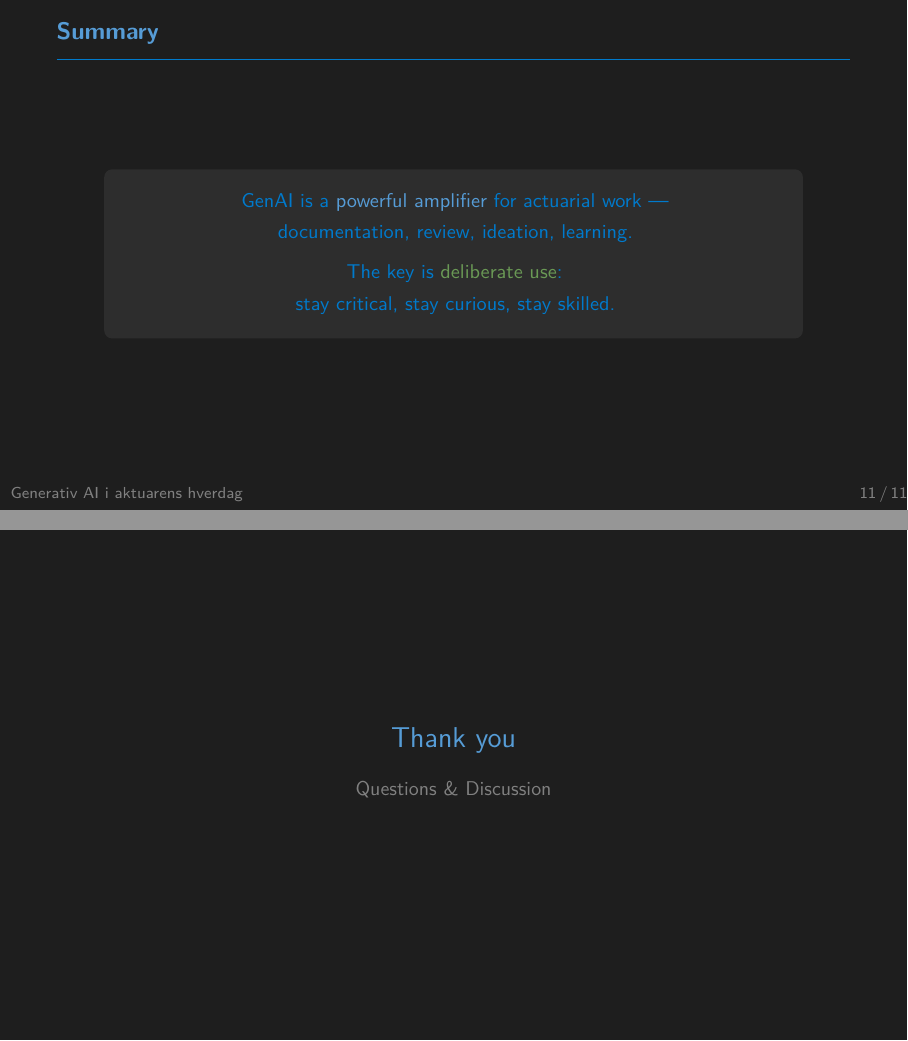
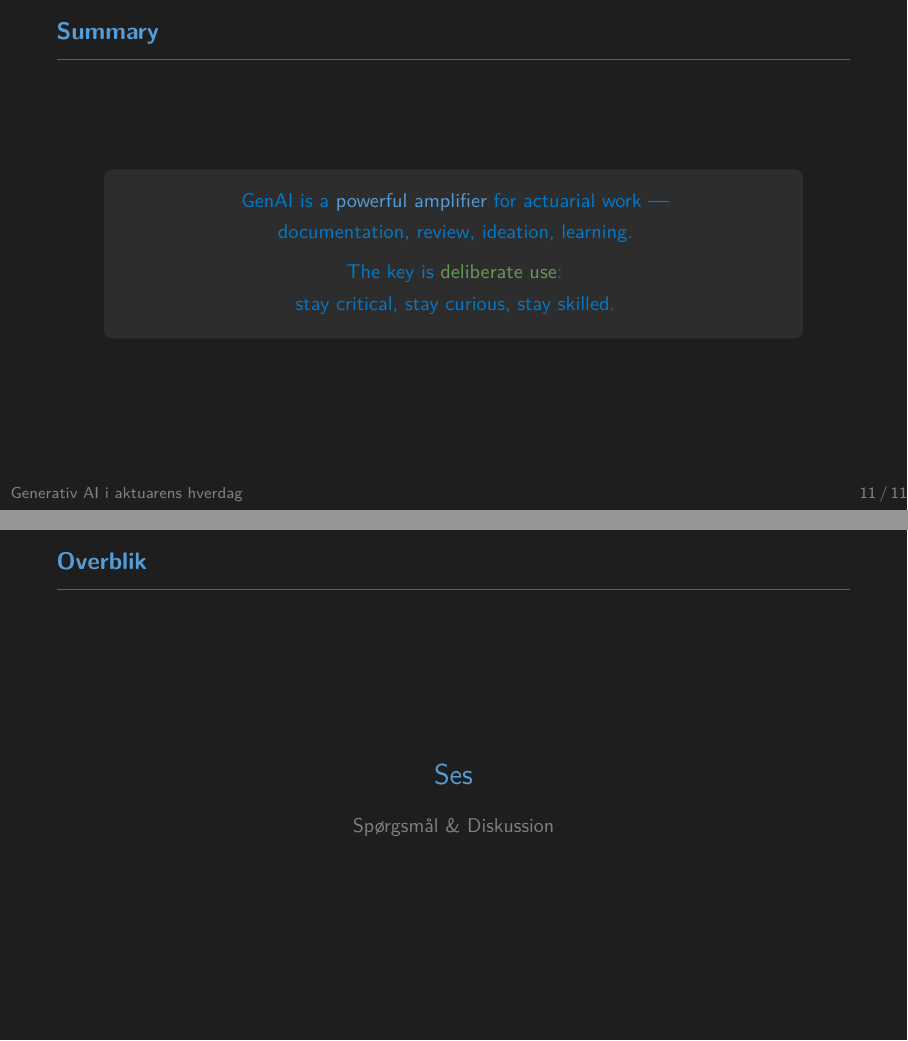
Before and after one commit to ATherkel/20260416_GenAI_ASTIN, LaTeX slides (presentation/main.tex): pages 12 and 13 of 13, joined at a grey line. Compiled offline with pdfLaTeX.

Commit message:
Add hybrid thumbnail overview and slide tracking
Introduce a hybrid thumbnail workflow and per-slide tracking for an overview grid. Adds a \thumbsready flag and a \slidetarget counter/macro that records each tracked slide's PDF page (stored via \csname slidepage@\theslideidx\endcsname). Update the footline to link the total-frame number to the overview, insert \slidetarget into major frames, and add a conditional overview frame that either renders a dynamic thumbnail grid (using pages from slides-thumbs.pdf) or a placeholder slide used during thumbnail generation. Minor copy tweaks to the closing/overview slide text.

```diff
--- a/presentation/main.tex
+++ b/presentation/main.tex
@@ -79,7 +102,7 @@
 \setbeamertemplate{footline}{%
   \hspace{1em}%
   {\usebeamercolor[fg]{footer}\footnotesize
-    \insertshorttitle\hfill\insertframenumber\,/\,\inserttotalframenumber}%
+    \insertshorttitle\hfill\insertframenumber\,/\,\hyperlink{slideoverview}{\inserttotalframenumber}}%
   \hspace{1em}\vskip4pt%
 }
 
@@ -326,17 +359,44 @@
   \end{center}
 \end{frame}
 
-% ── Closing ──────────────────────────────────────────────────
+% ── Closing / Overview ────────────────────────────────────────
+\ifthumbsready
 {
 \setbeamertemplate{footline}{}
-\begin{frame}[plain,noframenumbering]
+\begin{frame}[plain,noframenumbering]{Overblik}
+  \hypertarget{slideoverview}{}
+  \vspace{-2pt}
+  \begin{center}
+    {\textcolor{accentLight}{\textbf{Overblik}} \enspace
+     \textcolor{dimmed}{--- klik for at navigere}}\\[6pt]
+    % Dynamic grid: 4 columns, auto-sized from \slidetarget count
+    \begin{tikzpicture}[every node/.style={inner sep=0pt}]
+      \foreach \i in {1,...,\theslideidx} {
+        \pgfmathtruncatemacro{\col}{mod(\i-1,4)}
+        \pgfmathtruncatemacro{\row}{div(\i-1,4)}
+        \node at (\col*3.55, -\row*2.1) {
+          \hyperlink{slide\i}{%
+            \includegraphics[page=\csname slidepage@\i\endcsname,width=3.4cm]{slides-thumbs}}%
+        };
+      }
+    \end{tikzpicture}
+  \end{center}
+\end{frame}
+}
+\else
+% Placeholder closing slide (used during thumbnail generation)
+{
+\setbeamertemplate{footline}{}
+\begin{frame}[plain,noframenumbering]{Overblik}
+  \hypertarget{slideoverview}{}
   \vfill
   \begin{center}
-    {\Large\textcolor{accentLight}{Thank you}}\\[12pt]
-    {\textcolor{dimmed}{Questions \& Discussion}}
+    {\Large\textcolor{accentLight}{Ses}}\\[12pt]
+    {\textcolor{dimmed}{Spørgsmål \& Diskussion}}
   \end{center}
   \vfill
 \end{frame}
 }
+\fi
 
 \end{document}
```
Also changed, not shown: presentation/main.tex (33 more changed lines).
